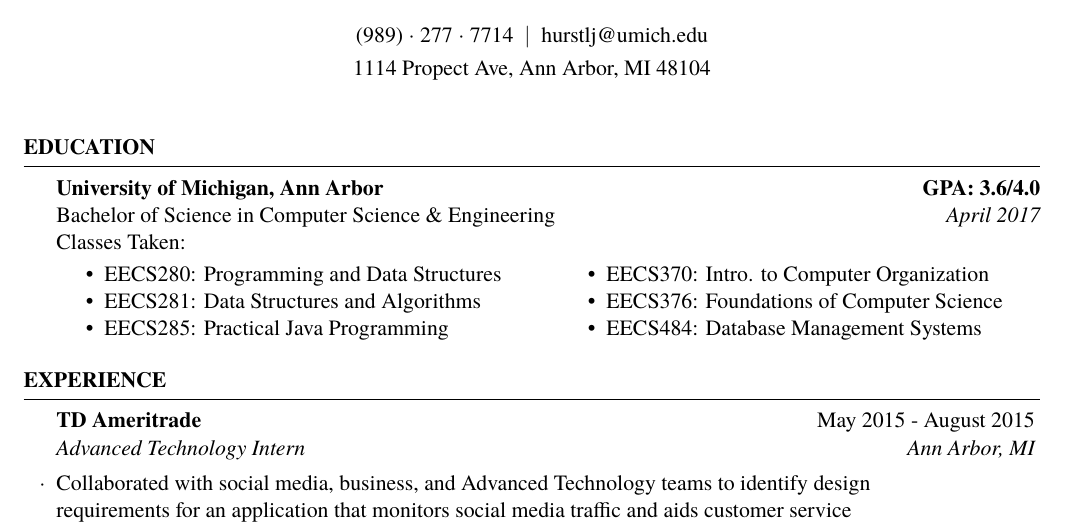
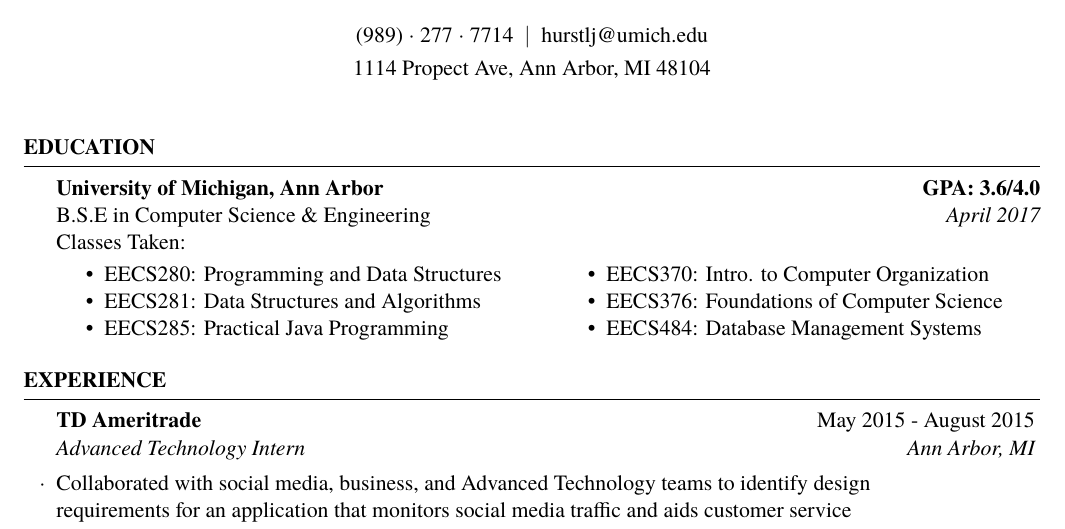
Before and after one commit to ljhurst/infrastructure, a LaTeX CV (resumes/resume.tex): part of the page, cut so that both start at the same text. Compiled offline with XeLaTeX; a missing font is replaced by an installed copy or a similar font.

Commit message:
Change degree to abbreviated version

```diff
--- a/resumes/resume.tex
+++ b/resumes/resume.tex
@@ -50,7 +50,7 @@
 \begin{rSection}{Education}
 
 {\bf University of Michigan, Ann Arbor \hfill GPA: 3.6/4.0 \\}% \hfill {\em April 2017 (Pending)} \\
-Bachelor of Science in Computer Science \& Engineering \hfill \begin{em} April 2017 \end{em}\\
+B.S.E in Computer Science \& Engineering \hfill \begin{em} April 2017 \end{em}\\
 Classes Taken:
 \vspace{-3mm}
 \begin{multicols}{2}
```
Also changed, not shown: resumes/resume.pdf, 3 other files.
